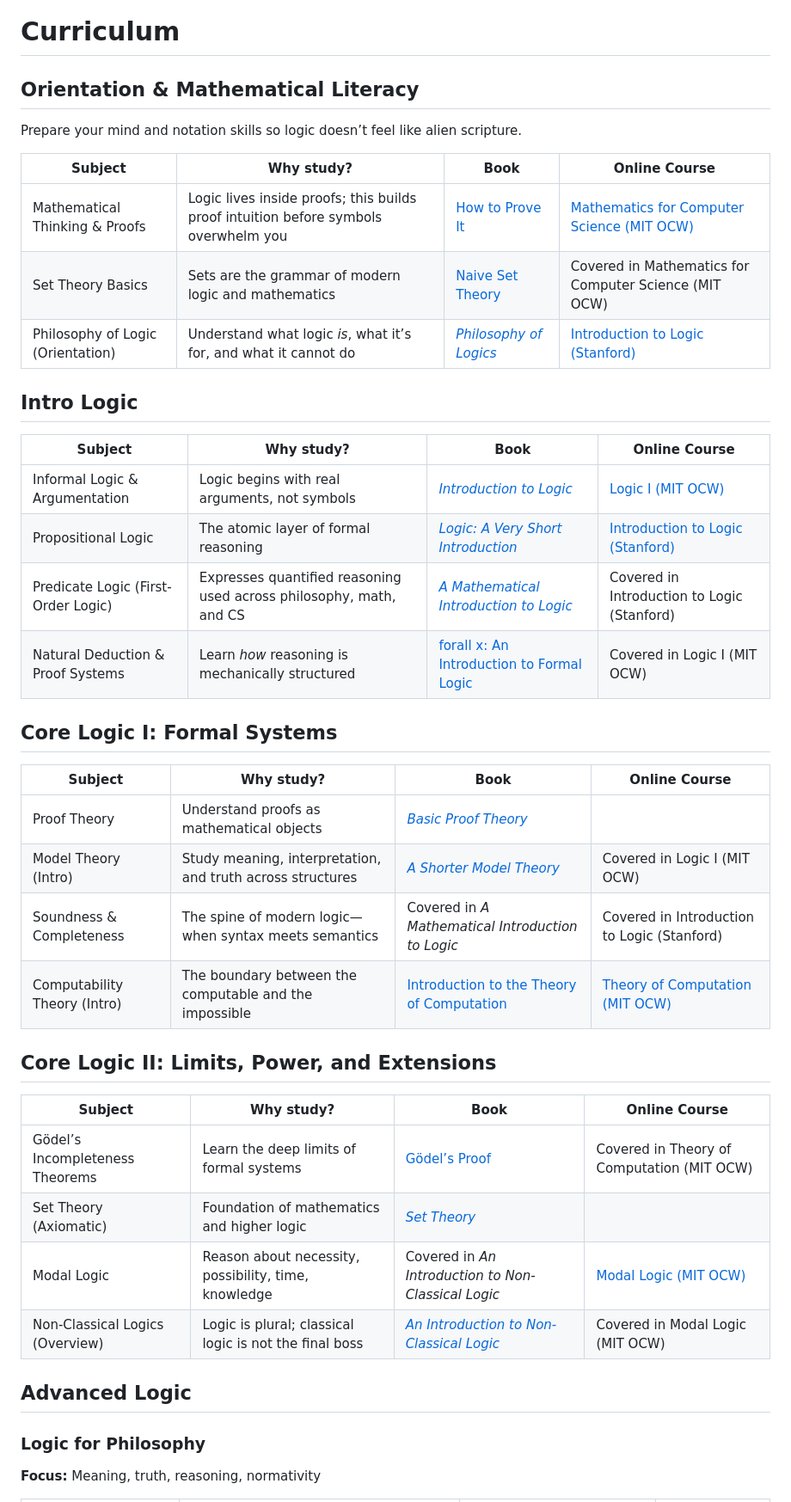
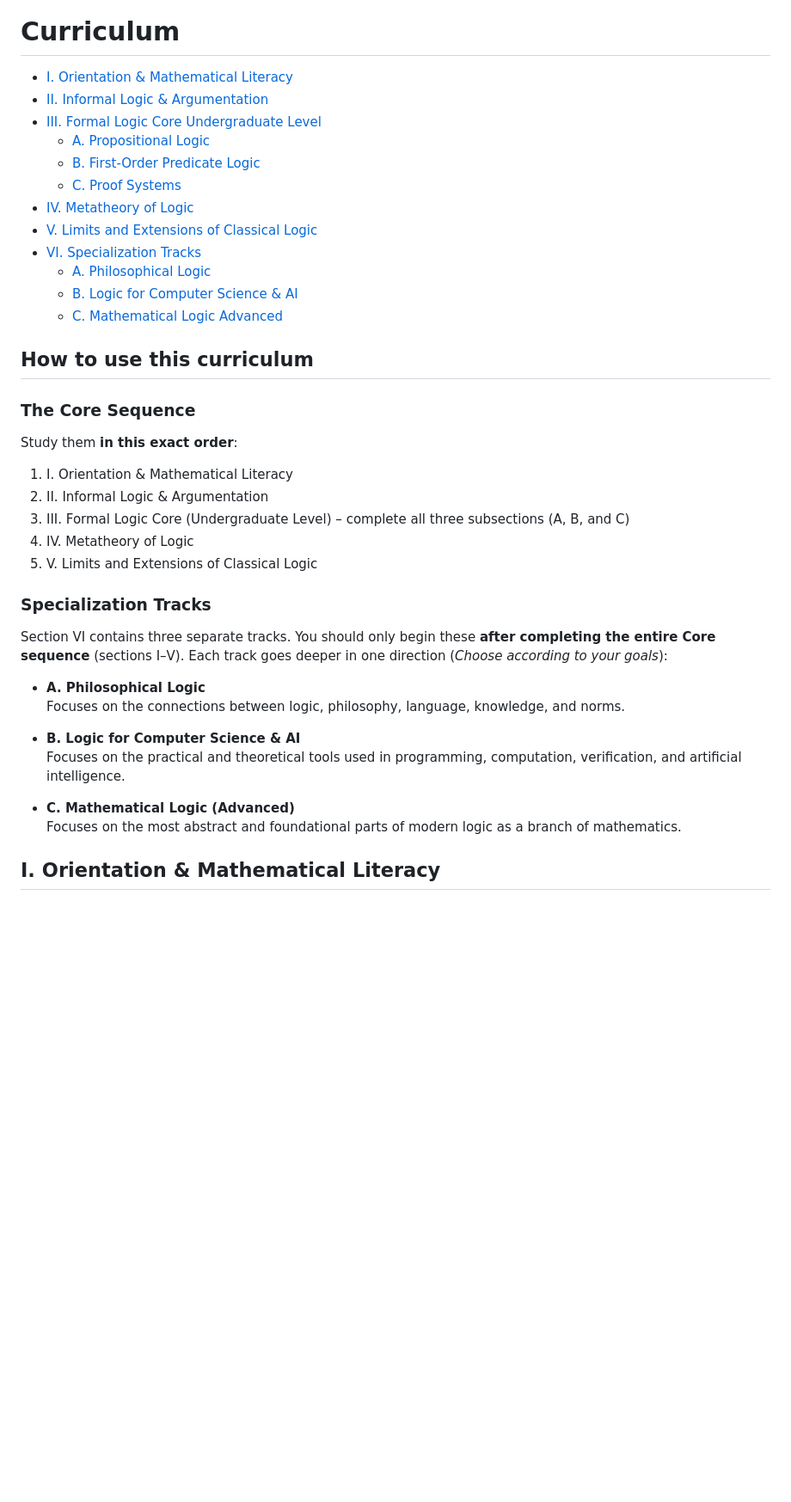
Before and after one commit to hocbigg/logic, a Markdown page: README.md, the part around one of its changes. Shown at 86% size. GitHub-like rendering; blank space fills up the shorter version.

```diff
--- a/README.md
+++ b/README.md
@@ -46,46 +41,44 @@ they belong in [extras/courses](extras/courses.md), [extras/readings](extras/rea
 
 # Curriculum
 
-## Orientation & Mathematical Literacy
+- [I. Orientation & Mathematical Literacy](#i-orientation--mathematical-literacy)
+- [II. Informal Logic & Argumentation](#ii-informal-logic--argumentation)
+- [III. Formal Logic Core Undergraduate Level](#iii-formal-logic-core-undergraduate-level)
+    - [A. Propositional Logic](#a-propositional-logic)
+    - [B. First-Order Predicate Logic](#b-first-order-predicate-logic)
+    - [C. Proof Systems](#c-proof-systems)
+- [IV. Metatheory of Logic](#iv-metatheory-of-logic)
+- [V. Limits and Extensions of Classical Logic](#v-limits-and-extensions-of-classical-logic)
+- [VI. Specialization Tracks](#vi-specialization-tracks)
+    - [A. Philosophical Logic](#a-philosophical-logic)
+    - [B. Logic for Computer Science & AI](#b-logic-for-computer-science--ai)
+    - [C. Mathematical Logic Advanced](#c-mathematical-logic-advanced)
 
-Prepare your mind and notation skills so logic doesn’t feel like alien scripture.
+## How to use this curriculum
 
-| Subject | Why study? | Book | Online Course |
-| --- | --- | --- | --- |
-| Mathematical Thinking & Proofs | Logic lives inside proofs; this builds proof intuition before symbols overwhelm you | [How to Prove It](https://archive.org/details/how-to-prove-it-velleman) | [Mathematics for Computer Science (MIT OCW)](https://ocw.mit.edu/courses/6-1200j-mathematics-for-computer-science-spring-2024/) |
-| Set Theory Basics | Sets are the grammar of modern logic and mathematics | [Naive Set Theory](https://archive.org/details/naivesettheory0000halm) | Covered in Mathematics for Computer Science (MIT OCW) |
-| Philosophy of Logic (Orientation) | Understand what logic *is*, what it’s for, and what it cannot do | [*Philosophy of Logics*](https://www.amazon.com/Philosophy-Logics-Susan-Haack/dp/0521293294) | [Introduction to Logic (Stanford)](https://online.stanford.edu/courses/soe-yintrologic-introduction-logic) |
+### The Core Sequence
 
-## Intro Logic
+Study them **in this exact order**:
 
-| Subject | Why study? | Book | Online Course |
-| --- | --- | --- | --- |
-| Informal Logic & Argumentation | Logic begins with real arguments, not symbols | [*Introduction to Logic*](https://www.amazon.com/Introduction-Logic-Irving-M-Copi/dp/0130102024) | [Logic I (MIT OCW)](https://ocw.mit.edu/courses/24-241-logic-i-fall-2009/) |
-| Propositional Logic | The atomic layer of formal reasoning | [*Logic: A Very Short Introduction*](https://www.amazon.com/Logic-Very-Short-Introduction-Introductions/dp/0198811705) | [Introduction to Logic (Stanford)](https://www.youtube.com/watch?v=5IIZ9hK1FM4) |
-| Predicate Logic (First-Order Logic) | Expresses quantified reasoning used across philosophy, math, and CS | [*A Mathematical Introduction to Logic*](https://www.amazon.com/Mathematical-Introduction-Logic-Herbert-Enderton/dp/0122384520) | Covered in Introduction to Logic (Stanford) |
-| Natural Deduction & Proof Systems | Learn *how* reasoning is mechanically structured | [forall x: An Introduction to Formal Logic](https://forallx.openlogicproject.org/) | Covered in Logic I (MIT OCW) |
+1. I. Orientation & Mathematical Literacy
+2. II. Informal Logic & Argumentation
+3. III. Formal Logic Core (Undergraduate Level) – complete all three subsections (A, B, and C)
+4. IV. Metatheory of Logic
+5. V. Limits and Extensions of Classical Logic
 
-## Core Logic I: Formal Systems
+### Specialization Tracks
 
-| Subject | Why study? | Book | Online Course |
-| --- | --- | --- | --- |
-| Proof Theory | Understand proofs as mathematical objects | [*Basic Proof Theory*](https://www.amazon.com/Basic-Proof-Theory-Handbooks-Mathematical/dp/0521779111) |  |
-| Model Theory (Intro) | Study meaning, interpretation, and truth across structures | [*A Shorter Model Theory*](https://www.amazon.com/Shorter-Model-Theory-Wilfrid-Hodges/dp/0521587131) | Covered in Logic I (MIT OCW) |
-| Soundness & Completeness | The spine of modern logic—when syntax meets semantics | Covered in *A Mathematical Introduction to Logic* | Covered in Introduction to Logic (Stanford) |
-| Computability Theory (Intro) | The boundary between the computable and the impossible | [Introduction to the Theory of Computation](https://www.amazon.com/Introduction-Theory-Computation-Michael-Sipser/dp/113318779X) | [Theory of Computation (MIT OCW)](https://ocw.mit.edu/courses/18-404j-theory-of-computation-fall-2020/) |
+Section VI contains three separate tracks. You should only begin these **after completing the entire Core sequence** (sections I–V). Each track goes deeper in one direction (*Choose according to your goals*):
 
-## Core Logic II: Limits, Power, and Extensions
+- **A. Philosophical Logic**
+  Focuses on the connections between logic, philosophy, language, knowledge, and norms.
 
-| Subject | Why study? | Book | Online Course |
-| --- | --- | --- | --- |
-| Gödel’s Incompleteness Theorems | Learn the deep limits of formal systems | [Gödel’s Proof](https://archive.org/details/gdelsproof00nage) | Covered in Theory of Computation (MIT OCW) |
-| Set Theory (Axiomatic) | Foundation of mathematics and higher logic | [*Set Theory*](https://www.amazon.com/Set-Theory-Thomas-Jech/dp/3540440852) |  |
-| Modal Logic | Reason about necessity, possibility, time, knowledge | Covered in *An Introduction to Non-Classical Logic* | [Modal Logic (MIT OCW)](https://ocw.mit.edu/courses/24-244-modal-logic-spring-2015/) |
-| Non-Classical Logics (Overview) | Logic is plural; classical logic is not the final boss | [*An Introduction to Non-Classical Logic*](https://www.amazon.com/Introduction-Non-Classical-Logic-Classical-Intuitionistic/dp/0521670268) | Covered in Modal Logic (MIT OCW) |
+- **B. Logic for Computer Science & AI**
+  Focuses on the practical and theoretical tools used in programming, computation, verification, and artificial intelligence.
 
-## Advanced Logic
+- **C. Mathematical Logic (Advanced)**
+  Focuses on the most abstract and foundational parts of modern logic as a branch of mathematics.
 
-### Logic for Philosophy
 
-**Focus:** Meaning, truth, reasoning, normativity
+## I. Orientation & Mathematical Literacy
 
```
Also changed, not shown: other parts of README.md (+77 -29 lines).
